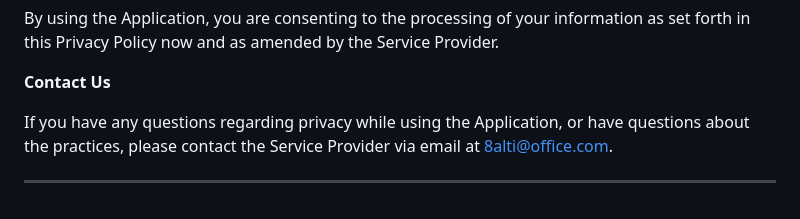
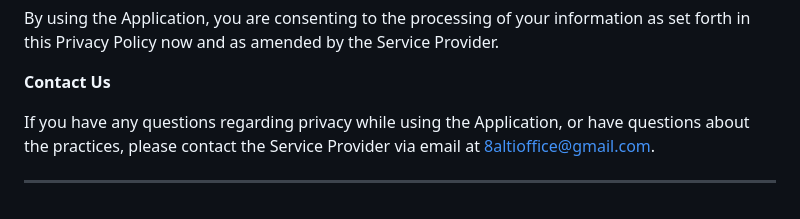
Before and after one commit to 8altioffice/privacypolicy-en, a Markdown page: README.md, the part around the change. Rendered like a GitHub page.

```diff
--- a/README.md
+++ b/README.md
@@ -40,6 +40,6 @@ By using the Application, you are consenting to the processing of your informati
 
 **Contact Us**
 
-If you have any questions regarding privacy while using the Application, or have questions about the practices, please contact the Service Provider via email at 8alti@office.com.
+If you have any questions regarding privacy while using the Application, or have questions about the practices, please contact the Service Provider via email at 8altioffice@gmail.com.
 
 * * *
```
